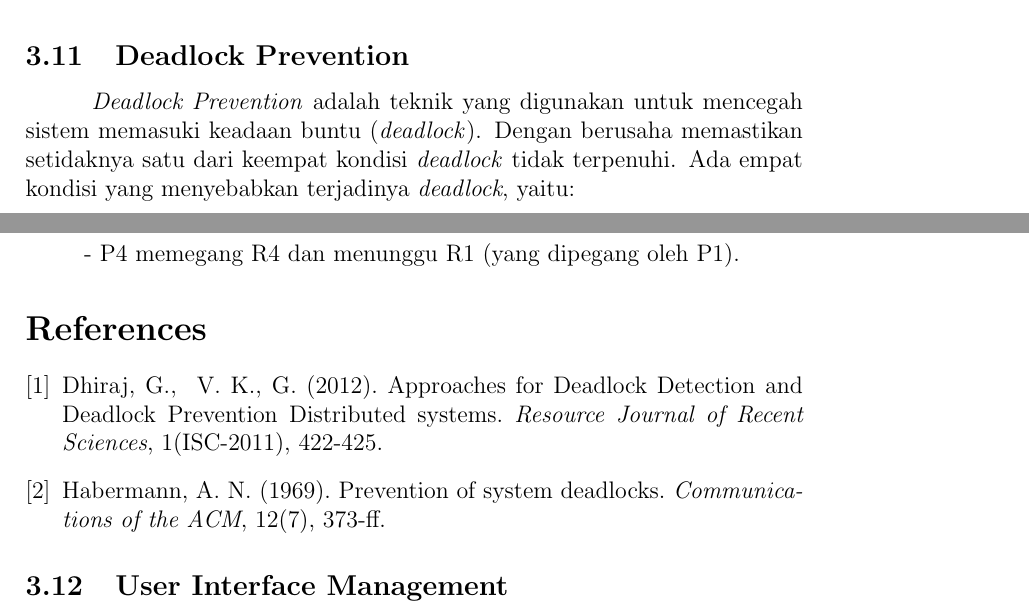
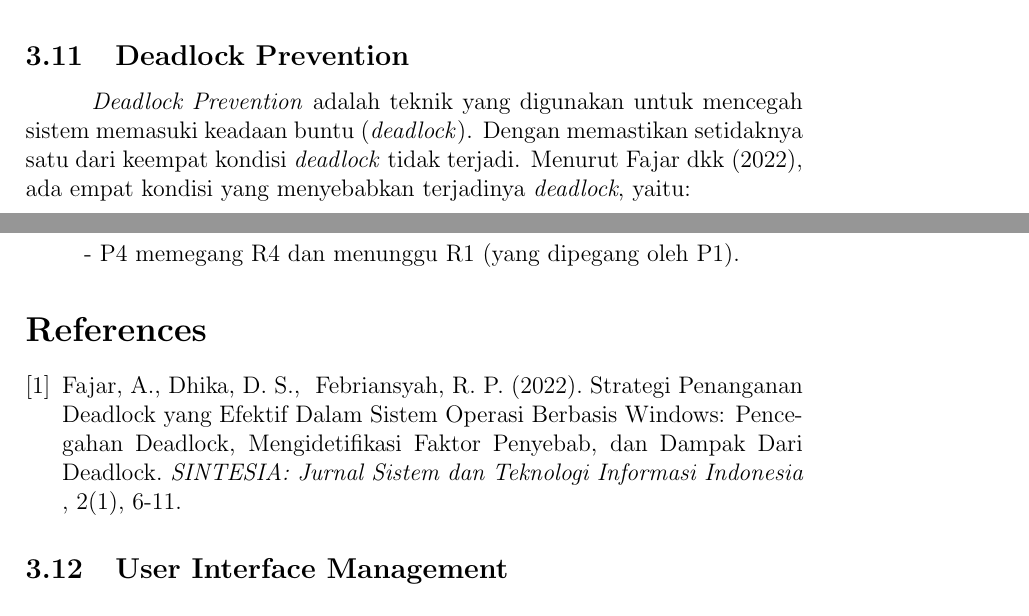
Before and after one commit to Khawaritzmi/os_report_mid2024, a LaTeX document (a_class/main.tex): two parts of pages 6 and 8 of 12, joined at a grey line, cut so that both start at the same text. Compiled offline with pdfLaTeX.

Commit message:
Menambahkan sitasi pada materi

```diff
--- a/a_class/main.tex
+++ b/a_class/main.tex
@@ -120,5 +120,5 @@ Explores the concept of deadlocks and methods for preventing them:
     \item Deadlock conditions
     \end{itemize}
     \subsection{Deadlock Prevention}
-\hspace{1cm} \textit{Deadlock Prevention} adalah teknik yang digunakan untuk mencegah sistem memasuki keadaan buntu (\textit{deadlock}). Dengan berusaha memastikan setidaknya  satu dari keempat kondisi \textit{deadlock} tidak terpenuhi. Ada empat kondisi yang menyebabkan terjadinya \textit{deadlock}, yaitu:
+\hspace{1cm} \textit{Deadlock Prevention} adalah teknik yang digunakan untuk mencegah sistem memasuki keadaan buntu (\textit{deadlock}). Dengan memastikan setidaknya satu dari keempat kondisi \textit{deadlock} tidak terjadi. Menurut Fajar dkk (2022), ada empat kondisi yang menyebabkan terjadinya \textit{deadlock}, yaitu:
 \begin{itemize}
@@ -144,8 +144,8 @@ Explores the concept of deadlocks and methods for preventing them:
 \end{enumerate}
 
 \begin{thebibliography}{5}
-    \bibitem  {Dhiraj2012} Dhiraj, G., & V. K., G. (2012). Approaches for Deadlock Detection and Deadlock Prevention Distributed systems. \textit{Resource Journal of Recent Sciences}, 1(ISC-2011), 422-425.
-    \bibitem {Habermann1969} Habermann, A. N. (1969). Prevention of system deadlocks. \textit{Communications of the ACM}, 12(7), 373-ff.
+    \bibitem  {} Fajar, A., Dhika, D. S., & Febriansyah, R. P. (2022). Strategi Penanganan Deadlock yang Efektif Dalam Sistem Operasi Berbasis Windows: Pencegahan Deadlock, Mengidetifikasi Faktor Penyebab, dan Dampak Dari Deadlock. \textit{SINTESIA: Jurnal Sistem dan Teknologi Informasi Indonesia} , 2(1), 6-11.
+
 
     \end{thebibliography}
 
```
Also changed, not shown: a_class/main.tex (8 more changed lines).
